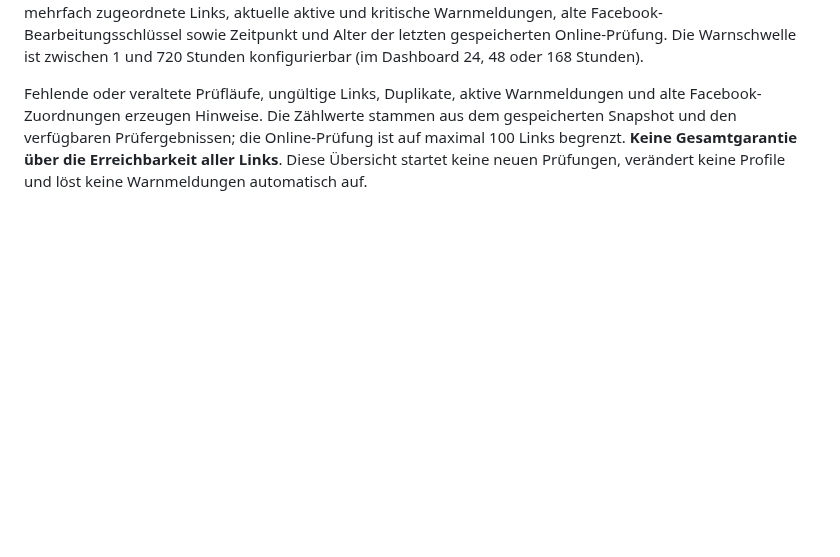
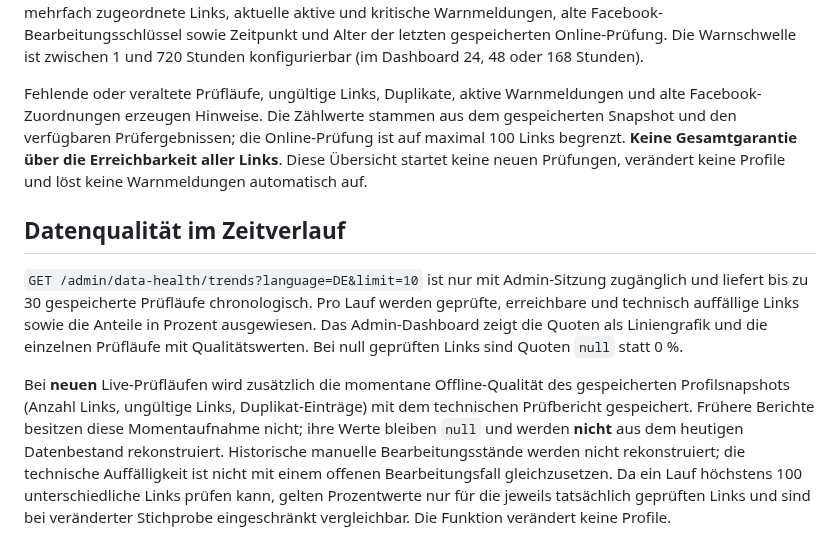
Before and after one commit to MartinWirth/CH_Parlament, a Markdown page: docs/admin-social-review.md, the part around the change. Drawn GitHub-style; blank space fills up the shorter version.

Commit message:
Document historical quality snapshots, normalized trends and coverage caveats

```diff
--- a/docs/admin-social-review.md
+++ b/docs/admin-social-review.md
@@ -92,3 +92,10 @@ Ein Administrator kann **pro konkretem aktuellen Link** einen neuen Bearbeitungs
 Das Admin-Dashboard zeigt eine zusammengefasste, **rein lesende** Datenqualitätsübersicht pro ausgewählter Sprache. `GET /admin/data-health?language=DE&stale_hours=48` erfordert eine gültige Admin-Sitzung. Angezeigt werden Mitglieder mit gespeicherten Profilen, Anzahl gespeicherter Profil-Links, ungültige Links, mehrfach zugeordnete Links, aktuelle aktive und kritische Warnmeldungen, alte Facebook-Bearbeitungsschlüssel sowie Zeitpunkt und Alter der letzten gespeicherten Online-Prüfung. Die Warnschwelle ist zwischen 1 und 720 Stunden konfigurierbar (im Dashboard 24, 48 oder 168 Stunden).
 
 Fehlende oder veraltete Prüfläufe, ungültige Links, Duplikate, aktive Warnmeldungen und alte Facebook-Zuordnungen erzeugen Hinweise. Die Zählwerte stammen aus dem gespeicherten Snapshot und den verfügbaren Prüfergebnissen; die Online-Prüfung ist auf maximal 100 Links begrenzt. **Keine Gesamtgarantie über die Erreichbarkeit aller Links**. Diese Übersicht startet keine neuen Prüfungen, verändert keine Profile und löst keine Warnmeldungen automatisch auf.
+
+
+## Datenqualität im Zeitverlauf
+
+`GET /admin/data-health/trends?language=DE&limit=10` ist nur mit Admin-Sitzung zugänglich und liefert bis zu 30 gespeicherte Prüfläufe chronologisch. Pro Lauf werden geprüfte, erreichbare und technisch auffällige Links sowie die Anteile in Prozent ausgewiesen. Das Admin-Dashboard zeigt die Quoten als Liniengrafik und die einzelnen Prüfläufe mit Qualitätswerten. Bei null geprüften Links sind Quoten `null` statt 0 %.
+
+Bei **neuen** Live-Prüfläufen wird zusätzlich die momentane Offline-Qualität des gespeicherten Profilsnapshots (Anzahl Links, ungültige Links, Duplikat-Einträge) mit dem technischen Prüfbericht gespeichert. Frühere Berichte besitzen diese Momentaufnahme nicht; ihre Werte bleiben `null` und werden **nicht** aus dem heutigen Datenbestand rekonstruiert. Historische manuelle Bearbeitungsstände werden nicht rekonstruiert; die technische Auffälligkeit ist nicht mit einem offenen Bearbeitungsfall gleichzusetzen. Da ein Lauf höchstens 100 unterschiedliche Links prüfen kann, gelten Prozentwerte nur für die jeweils tatsächlich geprüften Links und sind bei veränderter Stichprobe eingeschränkt vergleichbar. Die Funktion verändert keine Profile.
```
